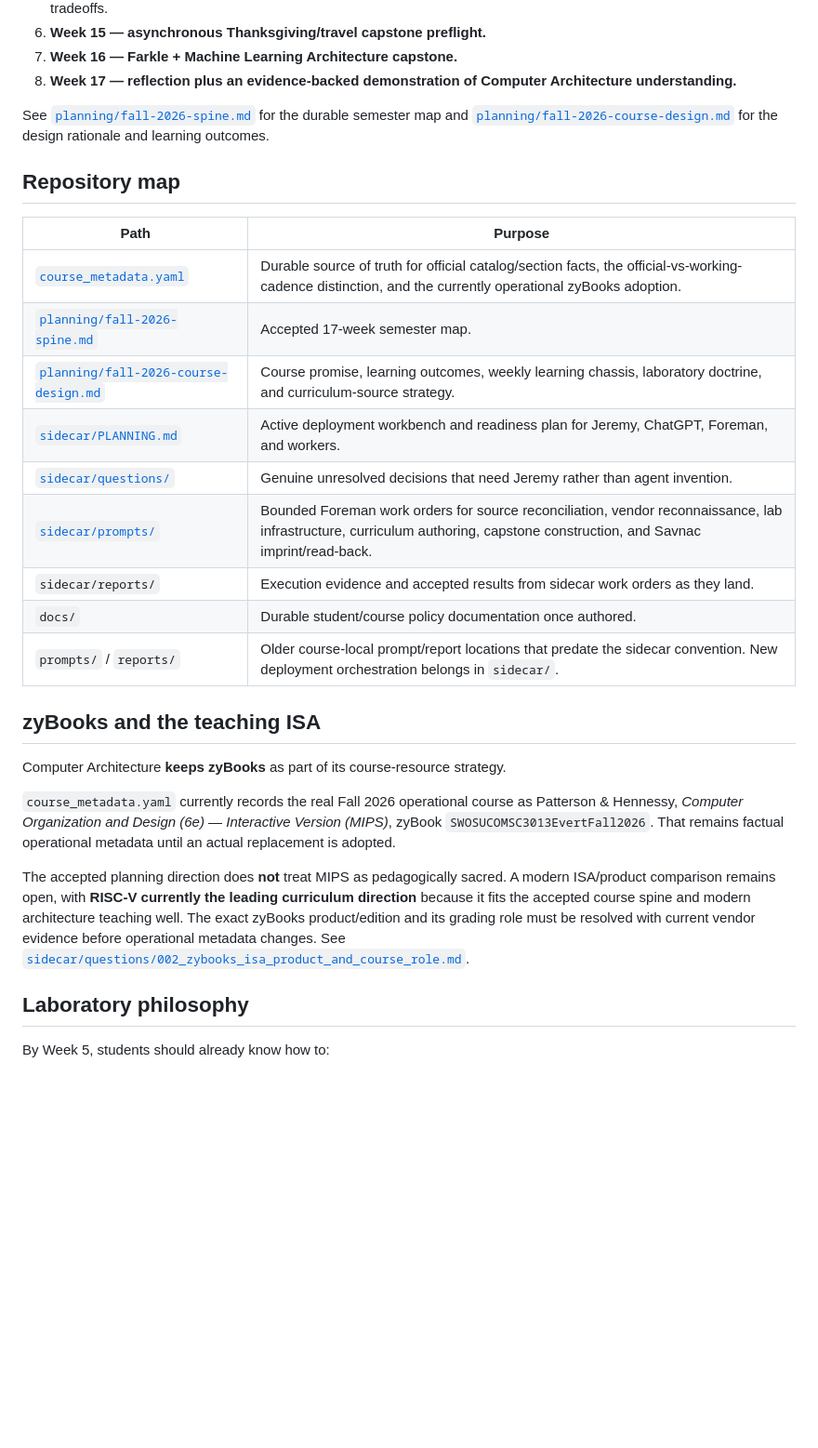
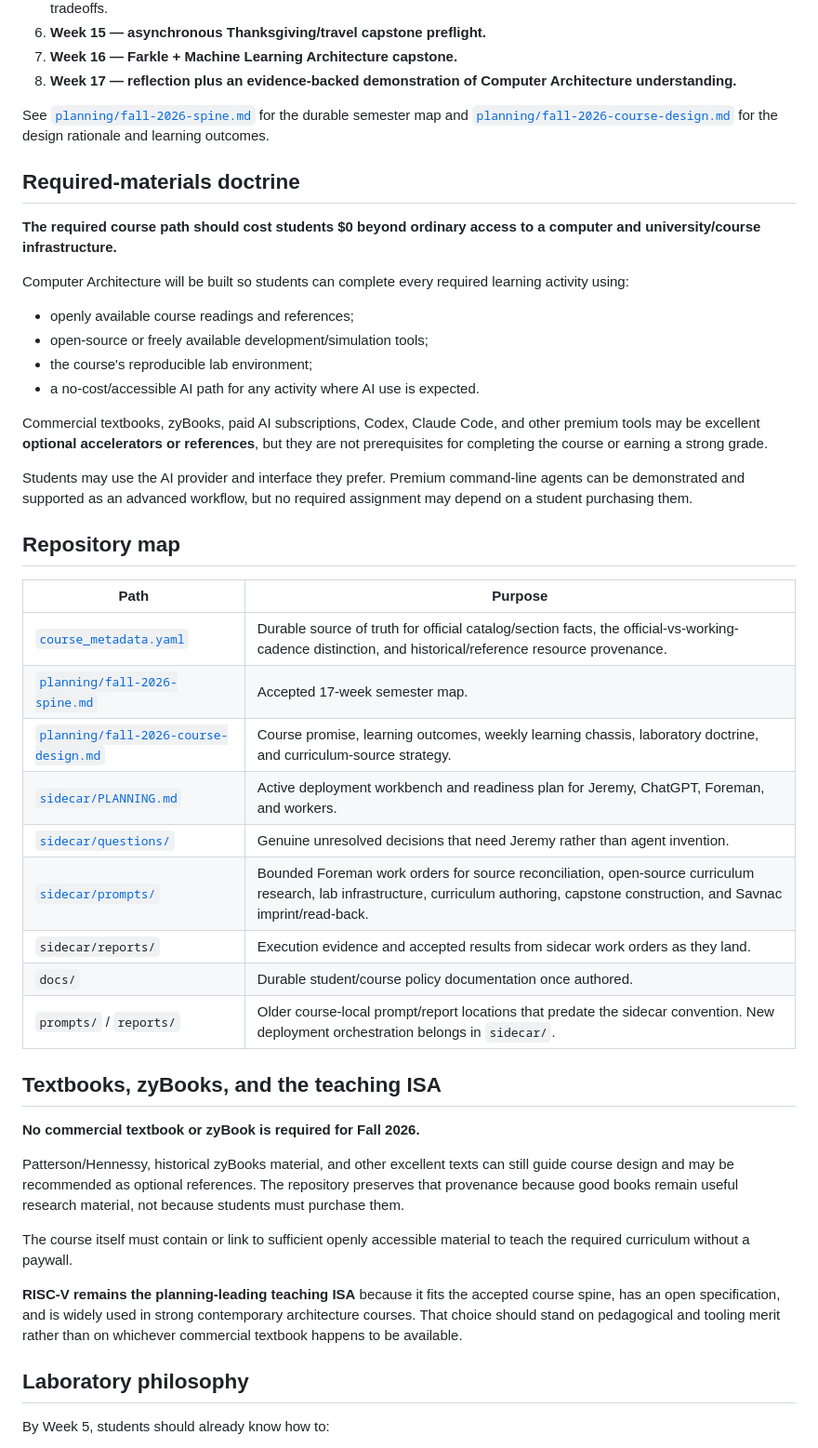
Before and after one commit to jeremy-evert/computer_architecture, a Markdown page: README.md, the part around one of its changes. Shown at 93% size. Rendered like a GitHub page; blank space fills up the shorter version.

Commit message:
Adopt zero-cost required materials doctrine

```diff
--- a/README.md
+++ b/README.md
@@ -21,27 +21,44 @@ The accepted semester design is curriculum-first rather than textbook-chapter-fi
 
 See [`planning/fall-2026-spine.md`](planning/fall-2026-spine.md) for the durable semester map and [`planning/fall-2026-course-design.md`](planning/fall-2026-course-design.md) for the design rationale and learning outcomes.
 
+## Required-materials doctrine
+
+**The required course path should cost students $0 beyond ordinary access to a computer and university/course infrastructure.**
+
+Computer Architecture will be built so students can complete every required learning activity using:
+
+- openly available course readings and references;
+- open-source or freely available development/simulation tools;
+- the course's reproducible lab environment;
+- a no-cost/accessible AI path for any activity where AI use is expected.
+
+Commercial textbooks, zyBooks, paid AI subscriptions, Codex, Claude Code, and other premium tools may be excellent **optional accelerators or references**, but they are not prerequisites for completing the course or earning a strong grade.
+
+Students may use the AI provider and interface they prefer. Premium command-line agents can be demonstrated and supported as an advanced workflow, but no required assignment may depend on a student purchasing them.
+
 ## Repository map
 
 | Path | Purpose |
 | --- | --- |
-| [`course_metadata.yaml`](course_metadata.yaml) | Durable source of truth for official catalog/section facts, the official-vs-working-cadence distinction, and the currently operational zyBooks adoption. |
+| [`course_metadata.yaml`](course_metadata.yaml) | Durable source of truth for official catalog/section facts, the official-vs-working-cadence distinction, and historical/reference resource provenance. |
 | [`planning/fall-2026-spine.md`](planning/fall-2026-spine.md) | Accepted 17-week semester map. |
 | [`planning/fall-2026-course-design.md`](planning/fall-2026-course-design.md) | Course promise, learning outcomes, weekly learning chassis, laboratory doctrine, and curriculum-source strategy. |
 | [`sidecar/PLANNING.md`](sidecar/PLANNING.md) | Active deployment workbench and readiness plan for Jeremy, ChatGPT, Foreman, and workers. |
 | [`sidecar/questions/`](sidecar/questions/) | Genuine unresolved decisions that need Jeremy rather than agent invention. |
-| [`sidecar/prompts/`](sidecar/prompts/) | Bounded Foreman work orders for source reconciliation, vendor reconnaissance, lab infrastructure, curriculum authoring, capstone construction, and Savnac imprint/read-back. |
+| [`sidecar/prompts/`](sidecar/prompts/) | Bounded Foreman work orders for source reconciliation, open-source curriculum research, lab infrastructure, curriculum authoring, capstone construction, and Savnac imprint/read-back. |
 | `sidecar/reports/` | Execution evidence and accepted results from sidecar work orders as they land. |
 | `docs/` | Durable student/course policy documentation once authored. |
 | `prompts/` / `reports/` | Older course-local prompt/report locations that predate the sidecar convention. New deployment orchestration belongs in `sidecar/`. |
 
-## zyBooks and the teaching ISA
+## Textbooks, zyBooks, and the teaching ISA
 
-Computer Architecture **keeps zyBooks** as part of its course-resource strategy.
+**No commercial textbook or zyBook is required for Fall 2026.**
 
-`course_metadata.yaml` currently records the real Fall 2026 operational course as Patterson & Hennessy, *Computer Organization and Design (6e) — Interactive Version (MIPS)*, zyBook `SWOSUCOMSC3013EvertFall2026`. That remains factual operational metadata until an actual replacement is adopted.
+Patterson/Hennessy, historical zyBooks material, and other excellent texts can still guide course design and may be recommended as optional references. The repository preserves that provenance because good books remain useful research material, not because students must purchase them.
 
-The accepted planning direction does **not** treat MIPS as pedagogically sacred. A modern ISA/product comparison remains open, with **RISC-V currently the leading curriculum direction** because it fits the accepted course spine and modern architecture teaching well. The exact zyBooks product/edition and its grading role must be resolved with current vendor evidence before operational metadata changes. See [`sidecar/questions/002_zybooks_isa_product_and_course_role.md`](sidecar/questions/002_zybooks_isa_product_and_course_role.md).
+The course itself must contain or link to sufficient openly accessible material to teach the required curriculum without a paywall.
+
+**RISC-V remains the planning-leading teaching ISA** because it fits the accepted course spine, has an open specification, and is widely used in strong contemporary architecture courses. That choice should stand on pedagogical and tooling merit rather than on whichever commercial textbook happens to be available.
 
 ## Laboratory philosophy
 
```
Also changed, not shown: other parts of README.md (+3 -1 lines).
